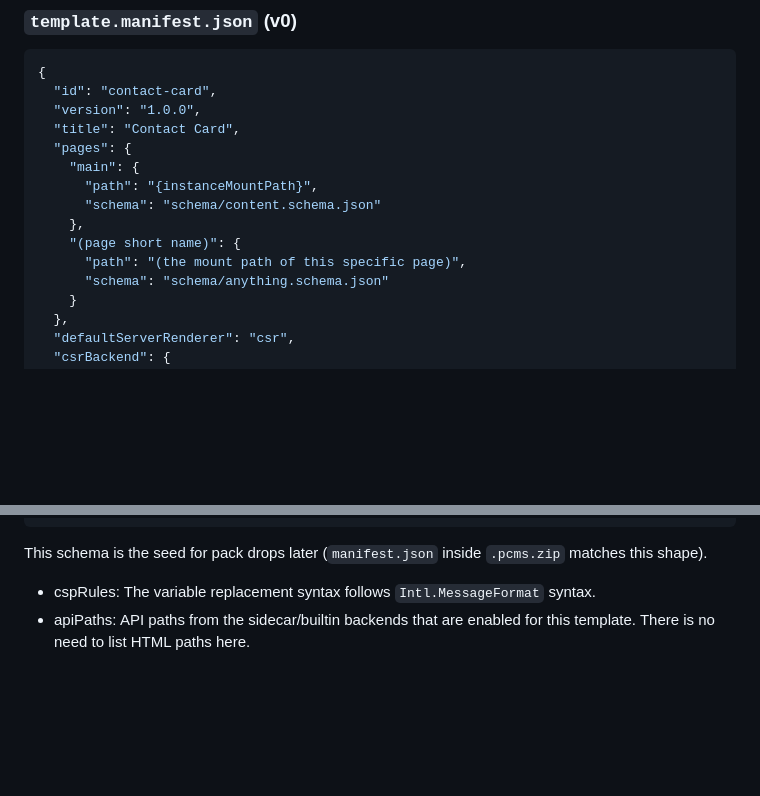
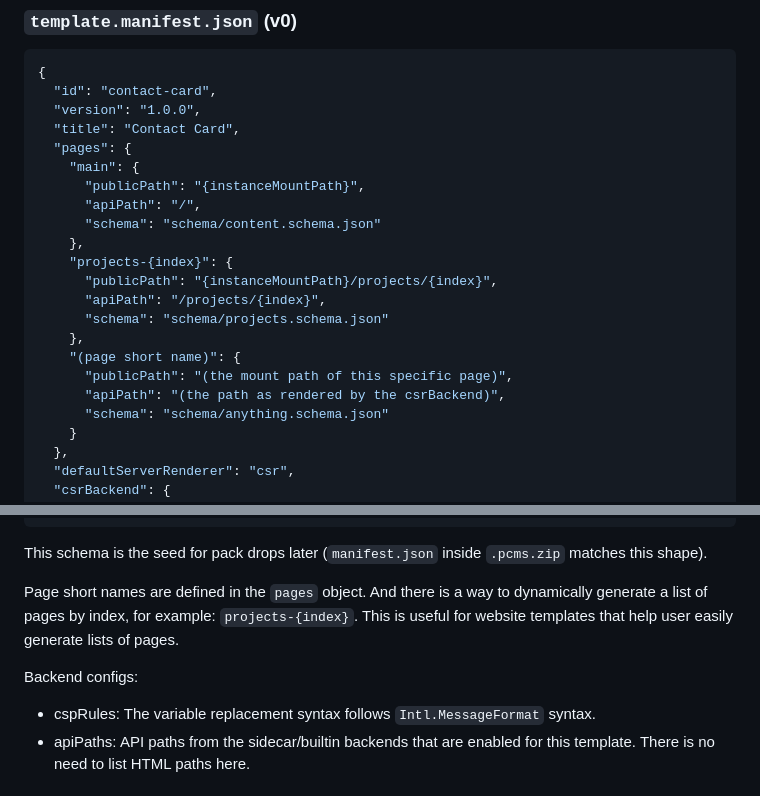
Before and after one commit to markzyu/tcms, a Markdown page: docs/mvp-v0.1-design-plan.md, 2 parts joined by grey strips. Drawn GitHub-style; blank space fills up the shorter version.

Commit message:
fix: dynamic page short names

````diff
--- a/docs/mvp-v0.1-design-plan.md
+++ b/docs/mvp-v0.1-design-plan.md
@@ -287,11 +287,18 @@ Note: `richTextList` is an example of a rich text schema. In reality it would be
   "title": "Contact Card",
   "pages": {
     "main": {
-      "path": "{instanceMountPath}",
+      "publicPath": "{instanceMountPath}",
+      "apiPath": "/",
       "schema": "schema/content.schema.json"
     },
+    "projects-{index}": {
+      "publicPath": "{instanceMountPath}/projects/{index}",
+      "apiPath": "/projects/{index}",
+      "schema": "schema/projects.schema.json"
+    },
     "(page short name)": {
-      "path": "(the mount path of this specific page)",
+      "publicPath": "(the mount path of this specific page)",
+      "apiPath": "(the path as rendered by the csrBackend)",
       "schema": "schema/anything.schema.json"
     }
   },
@@ -314,6 +321,10 @@ Note: `richTextList` is an example of a rich text schema. In reality it would be
 ```
 
 This schema is the seed for pack drops later (`manifest.json` inside `.pcms.zip` matches this shape).
+
+Page short names are defined in the `pages` object. And there is a way to dynamically generate a list of pages by index, for example: `projects-{index}`. This is useful for website templates that help user easily generate lists of pages.
+
+Backend configs:
 
 * cspRules: The variable replacement syntax follows `Intl.MessageFormat` syntax.
 * apiPaths: API paths from the sidecar/builtin backends that are enabled for this template. There is no need to list HTML paths here.
````
